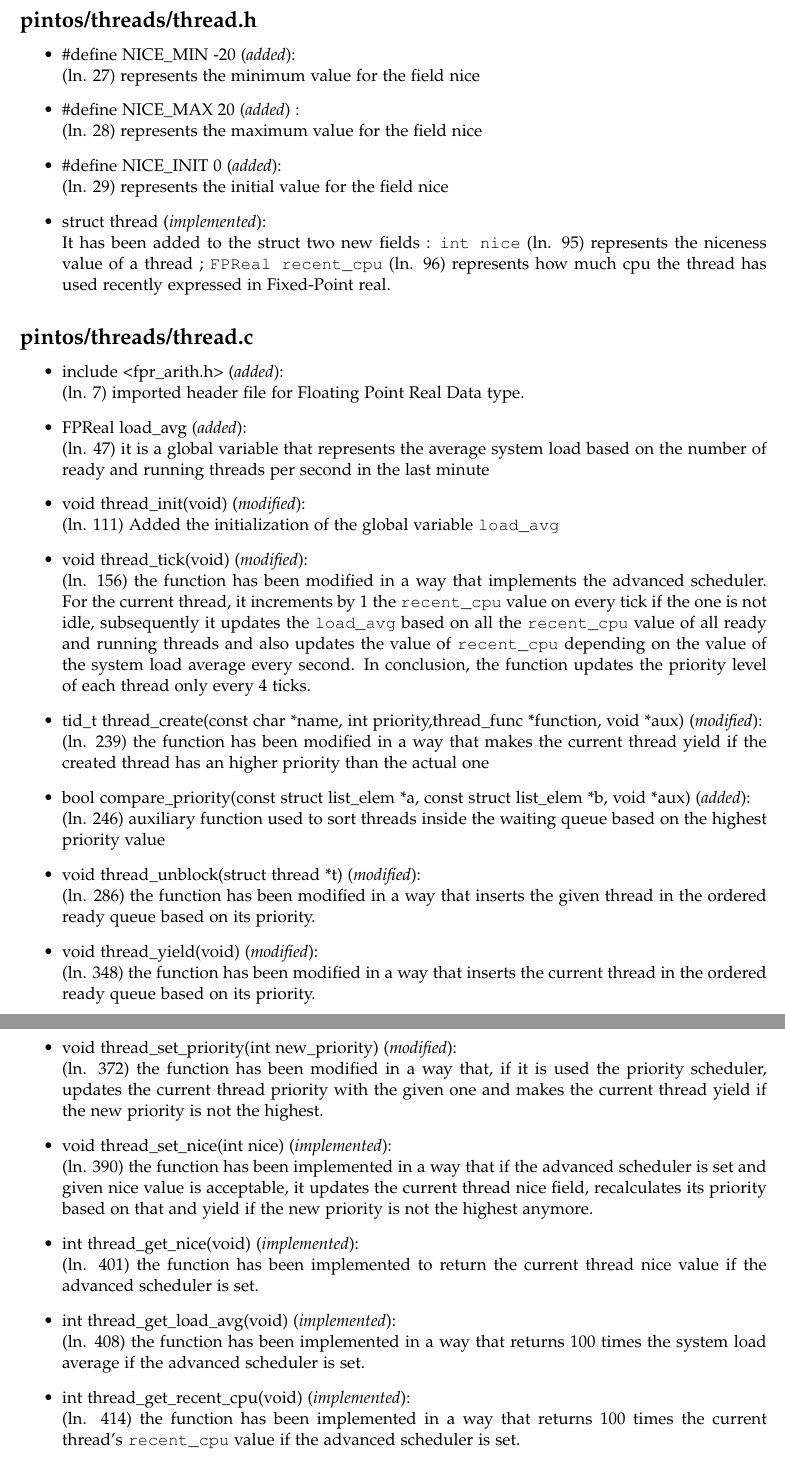
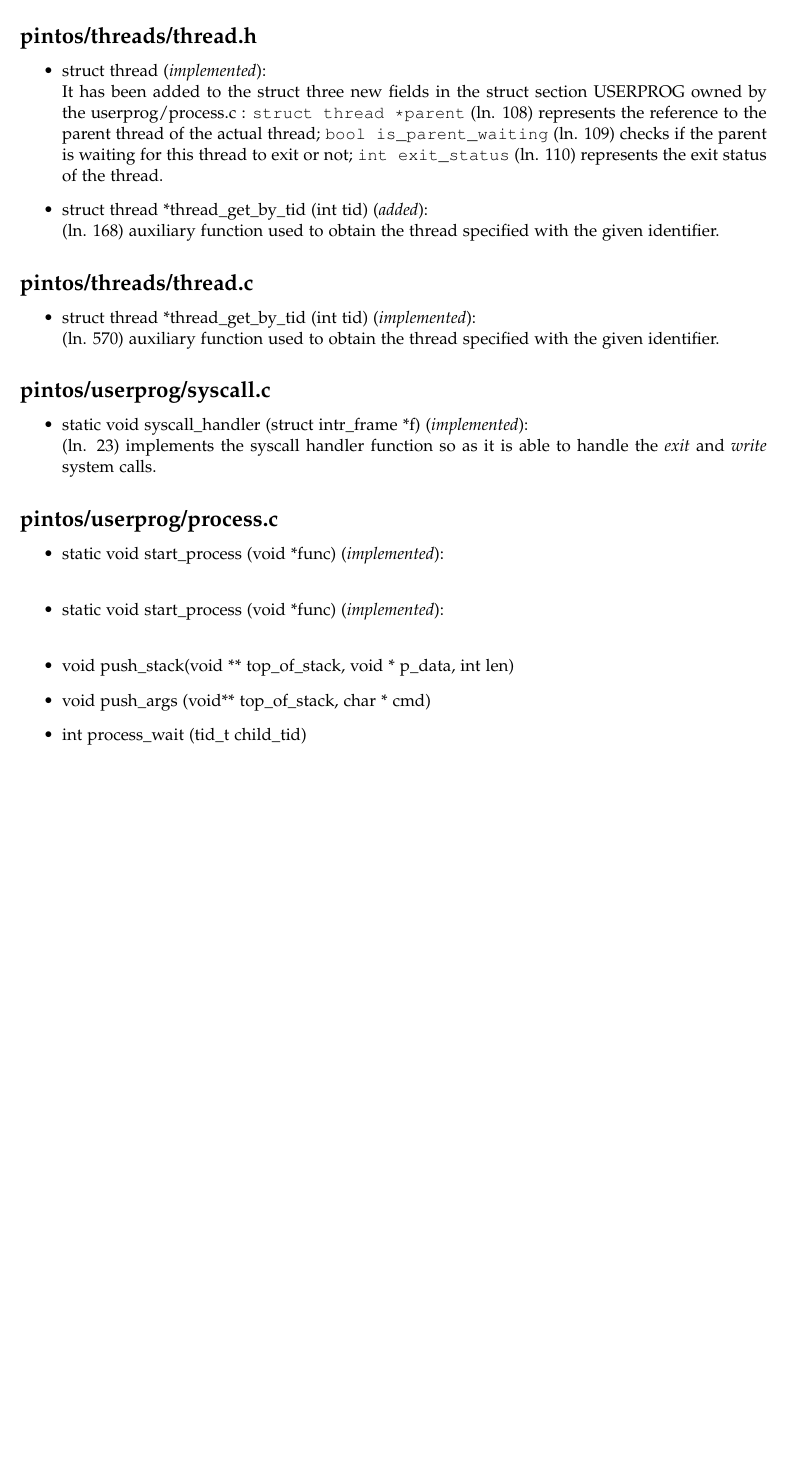
Before and after one commit to BiriHub/PintOS, a LaTeX document (main.tex): two parts of pages 2 and 3 of 3 before the commit and part of page 2 of 2 after it, the two joined at a grey line, cut so that both start at the same text, the shorter picture padded with empty space. Compiled offline with pdfLaTeX.

Commit message:
Made some changes to code + started the document

```diff
--- a/main.tex
+++ b/main.tex
@@ -28,7 +28,7 @@
 \usepackage{chemfig}
 % \usepackage{minted}
 \usepackage{caption}
-\usepackage{subcaption}
+% \usepackage{subcaption}
 
 
 \usepackage{color, colortbl}
@@ -110,7 +110,7 @@
     \vspace{-3cm}
     \begin{figure}[H]
         \hspace{-2cm}
-    	\includegraphics[width=65mm]{./template/usi-inf-logo.png}
+    	\includegraphics[width=65mm]{template/usi-inf-logo.png}
     \end{figure}
     \vspace{1cm}
 	\normalfont\large
@@ -165,51 +167,34 @@
 \subsection*{pintos/threads/thread.h}
 
 \begin{itemize}
-	\item \#define NICE\_MIN -20 (\textit{added}): \newline
-		(ln. 27) represents the minimum value for the field nice
-	\item \#define NICE\_MAX 20 (\textit{added}) :\newline
-		(ln. 28) represents the maximum value for the field nice
-	\item \#define NICE\_INIT 0 (\textit{added}):\newline
-		(ln. 29) represents the initial value for the field nice
-    \item struct thread (\textit{implemented}):\newline
-    It has been added to the struct two new fields : \texttt{int nice} (ln. 95) represents the niceness value of a thread ; \texttt{FPReal recent\_cpu} (ln. 96) represents how much cpu the thread has used recently expressed in Fixed-Point real.
-
+	\item struct thread (\textit{implemented}):\newline
+    It has been added to the struct three new fields in the struct section USERPROG owned by the userprog/process.c : \texttt{struct thread *parent} (ln. 108) represents the reference to the parent thread of the actual thread; \texttt{bool is\_parent\_waiting} (ln. 109) checks if the parent is waiting for this thread to exit or not;
+		\texttt{int exit\_status} (ln. 110) represents the exit status of the thread.
+	\item struct thread *thread\_get\_by\_tid (int tid) (\textit{added}):\newline
+	(ln. 168) auxiliary function used to obtain the thread specified with the given identifier.
 
 \end{itemize}
 
 \subsection*{pintos/threads/thread.c}
 
 \begin{itemize}
-    \item #include <fpr\_arith.h>  (\textit{added}): \newline
-    (ln. 7) imported header file for Floating Point Real Data type.
-    \item FPReal load\_avg  (\textit{added}): \newline
-    (ln. 47) it is a global variable that represents the average system load based on the number of ready and running threads per second in the last minute
-	\item void thread\_init(void) (\textit{modified}): \newline
-	(ln. 111) Added the initialization of the global variable \texttt{load\_avg}
-	\item void thread\_tick(void) (\textit{modified}): \newline
-	(ln. 156) the function has been modified in a way that implements the advanced scheduler. For the current thread,
-	it increments by 1 the \texttt{recent\_cpu} value on every tick if the one is not idle, subsequently it updates the \texttt{load\_avg} based on all the \texttt{recent\_cpu} value of all ready and running threads and also updates the value of \texttt{recent\_cpu}
-	depending on the value of the system load average every second. In conclusion, the function updates the priority level of each thread only every 4 ticks.
+	\item struct thread *thread\_get\_by\_tid (int tid) (\textit{implemented}):\newline
+	(ln. 570) auxiliary function used to obtain the thread specified with the given identifier.
+\end{itemize}
 
-	\item tid\_t thread\_create(const char *name, int priority,thread\_func *function, void *aux) (\textit{modified}): \newline %priority scheduler
-	(ln. 239) the function has been modified in a way that makes the current thread yield if the created thread has an higher priority than the actual one
-	\item bool compare\_priority(const struct list\_elem *a, const struct list\_elem *b, void *aux) (\textit{added}): \newline
-	(ln. 246) auxiliary function used to sort threads inside the waiting queue based on the highest priority value
+\subsection*{pintos/userprog/syscall.c}
 
-	\item void thread\_unblock(struct thread *t) (\textit{modified}): \newline
-	(ln. 286) the function has been modified in a way that inserts the given thread in the ordered ready queue based on its priority.
-	\item void thread\_yield(void) (\textit{modified}): \newline
-	(ln. 348) the function has been modified in a way that inserts the current thread in the ordered ready queue based on its priority.
+\begin{itemize}
+	\item static void syscall\_handler (struct intr\_frame *f) (\textit{implemented}):\newline
+	(ln. 23) implements the syscall handler function so as it is able to handle the \textit{exit} and \textit{write} system calls.
+\end{itemize}
 
-	\item void thread\_set\_priority(int new\_priority) (\textit{modified}): \newline
-	(ln. 372) the function has been modified in a way that, if it is used the priority scheduler, updates the current thread priority with the given one and makes the current thread yield if the new priority is not the highest.
+\subsection*{pintos/userprog/process.c}
 
-	\item void thread\_set\_nice(int nice) (\textit{implemented}): \newline
-	(ln. 390) the function has been implemented in a way that if the advanced scheduler is set and given nice value is acceptable, it updates the current thread nice field, recalculates its priority based on that and yield if the new priority is not the highest anymore.
-	\item  int thread\_get\_nice(void) (\textit{implemented}): \newline
-	(ln. 401) the function has been implemented to return the current thread nice value if the advanced scheduler is set.
-	\item int thread\_get\_load\_avg(void) (\textit{implemented}): \newline
-	(ln. 408) the function has been implemented in a way that returns 100 times the system load average if the advanced scheduler is set.
-	\item int thread\_get\_recent\_cpu(void) (\textit{implemented}): \newline
-	(ln. 414) the function has been implemented in a way that returns 100 times the current thread's \texttt{recent\_cpu} value if the advanced scheduler is set.
-	\item static void init\_thread(struct thread *t, const char *name, int priority) (\textit{modified}): \newline
+\begin{itemize}
+	%TODO
+	\item static void start\_process (void *func) (\textit{implemented}):\newline
+	\item static void start\_process (void *func) (\textit{implemented}):\newline
+	\item void push\_stack(void ** top\_of\_stack, void * p\_data, int len)
+	\item void	push\_args (void** top\_of\_stack, char * cmd)
+	\item int process\_wait (tid\_t child\_tid)
@@ -229,5 +205,3 @@
 
 
-\end{itemize}
-
 \end{document}
```
Also changed, not shown: main.pdf, main.tex (17 more changed lines), 6 other files.
